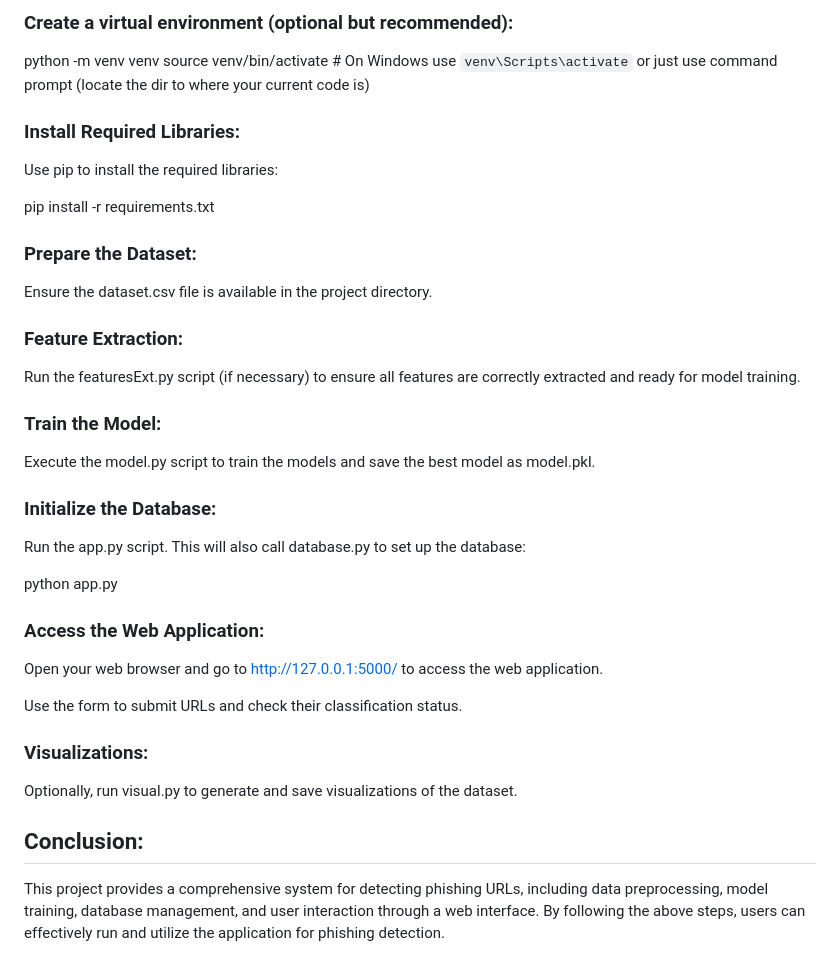
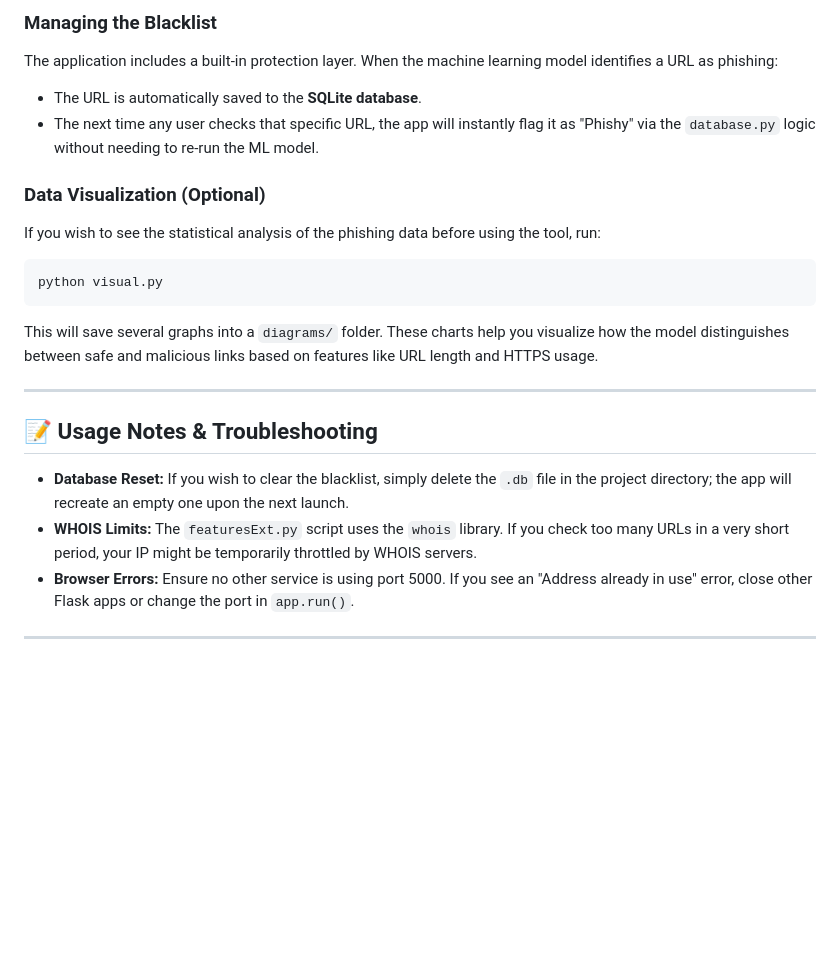
Before and after one commit to PembaSrpa/PhishingDetectionProject, a Markdown page: README.md, the part around the change printed below. Rendered like a GitHub page; blank space fills up the shorter version.

Commit message:
Revise README for improved clarity and usage instructions
Updated the README to provide a clearer usage guide and installation instructions for the phishing detection project.

````diff
--- a/README.md
+++ b/README.md
@@ -85,44 +74,24 @@ Make sure you have Python installed on your machine (Python 3.7 or later recomme
 
-### Create a virtual environment (optional but recommended):
+### Managing the Blacklist
+The application includes a built-in protection layer. When the machine learning model identifies a URL as phishing:
+* The URL is automatically saved to the **SQLite database**.
+* The next time any user checks that specific URL, the app will instantly flag it as "Phishy" via the `database.py` logic without needing to re-run the ML model.
 
-python -m venv venv
-source venv/bin/activate  # On Windows use `venv\Scripts\activate`
-or just use command prompt (locate the dir to where your current code is)
+### Data Visualization (Optional)
+If you wish to see the statistical analysis of the phishing data before using the tool, run:
+```bash
+python visual.py
+```
+This will save several graphs into a `diagrams/` folder. These charts help you visualize how the model distinguishes between safe and malicious links based on features like URL length and HTTPS usage.
 
-### Install Required Libraries:
 
-Use pip to install the required libraries:
 
-pip install -r requirements.txt
+---
 
-### Prepare the Dataset:
+## 📝 Usage Notes & Troubleshooting
 
-Ensure the dataset.csv file is available in the project directory.
+* **Database Reset:** If you wish to clear the blacklist, simply delete the `.db` file in the project directory; the app will recreate an empty one upon the next launch.
+* **WHOIS Limits:** The `featuresExt.py` script uses the `whois` library. If you check too many URLs in a very short period, your IP might be temporarily throttled by WHOIS servers.
+* **Browser Errors:** Ensure no other service is using port 5000. If you see an "Address already in use" error, close other Flask apps or change the port in `app.run()`.
 
-### Feature Extraction:
-
-Run the featuresExt.py script (if necessary) to ensure all features are correctly extracted and ready for model training.
-
-### Train the Model:
-
-Execute the model.py script to train the models and save the best model as model.pkl.
-
-### Initialize the Database:
-
-Run the app.py script. This will also call database.py to set up the database:
-
-python app.py
-
-### Access the Web Application:
-
-Open your web browser and go to http://127.0.0.1:5000/ to access the web application.
-
-Use the form to submit URLs and check their classification status.
-
-### Visualizations:
-
-Optionally, run visual.py to generate and save visualizations of the dataset.
-
-## Conclusion:
-
-This project provides a comprehensive system for detecting phishing URLs, including data preprocessing, model training, database management, and user interaction through a web interface. By following the above steps, users can effectively run and utilize the application for phishing detection.
+---
````
Also changed, not shown: other parts of README.md (+53 -64 lines).
